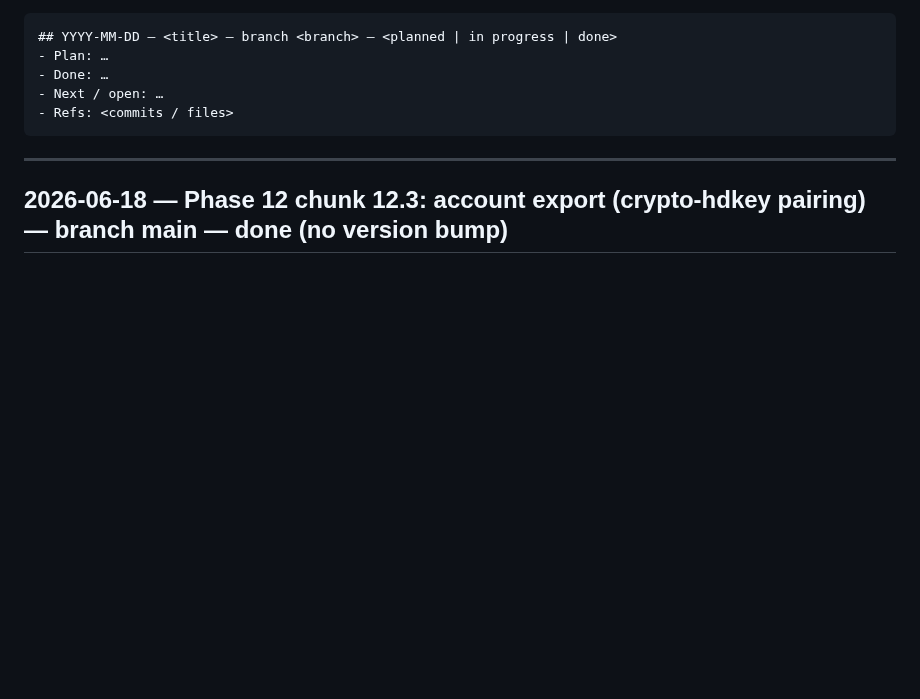
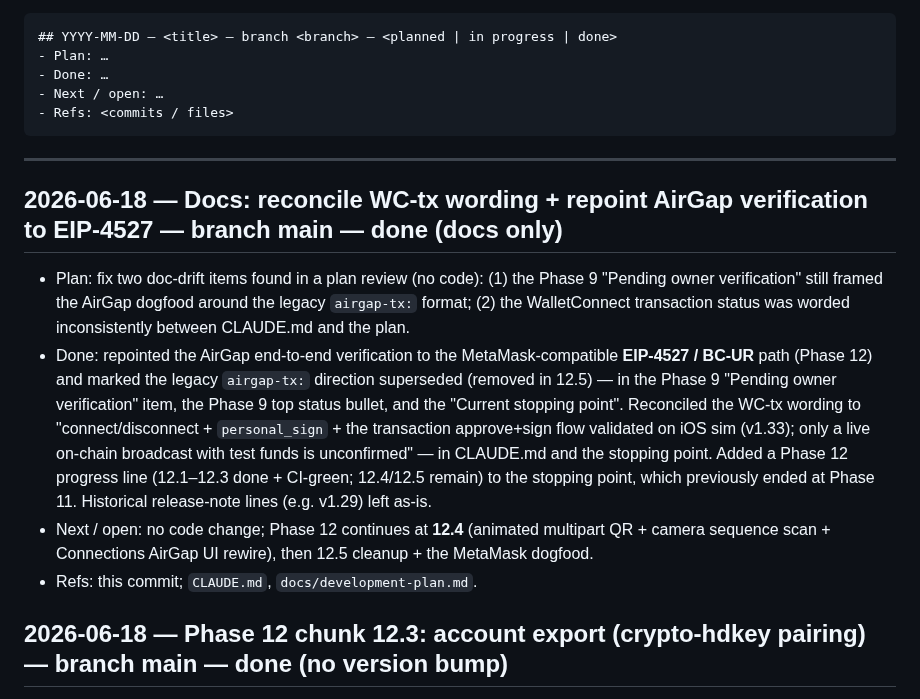
Before and after one commit to code-agent-43824/mobile-wallet-demo, a Markdown page: docs/worklog.md, the part around the change. Drawn GitHub-style; blank space fills up the shorter version.

Commit message:
docs: reconcile WC-tx wording + repoint AirGap verification to EIP-4527
Fix two doc-drift items found in a plan review (no code):
- Repoint the AirGap end-to-end "pending owner verification" to the
  MetaMask-compatible EIP-4527 / BC-UR path (Phase 12) and mark the legacy
  airgap-tx: direction superseded (removed in 12.5) -- in the Phase 9 pending
  item, the Phase 9 status bullet, and the stopping point.
- Reconcile the WalletConnect transaction status to "connect/disconnect +
  personal_sign + the transaction approve+sign flow validated on iOS sim
  (v1.33); only a live on-chain broadcast with test funds is unconfirmed" --
  in CLAUDE.md and the stopping point.
- Add a Phase 12 progress line (12.1-12.3 done + CI-green; 12.4/12.5 remain)
  to the stopping point, which previously ended at Phase 11.

Co-Authored-By: Claude Opus 4.8 <noreply@anthropic.com>
Claude-Session: https://claude.ai/code/session_017xMQeGGUVxnfGgaECzwiGi

````diff
--- a/docs/worklog.md
+++ b/docs/worklog.md
@@ -17,6 +17,21 @@ Entry template:
 ```
 
 ---
+
+## 2026-06-18 — Docs: reconcile WC-tx wording + repoint AirGap verification to EIP-4527 — branch main — done (docs only)
+- Plan: fix two doc-drift items found in a plan review (no code): (1) the Phase 9 "Pending owner verification"
+  still framed the AirGap dogfood around the legacy `airgap-tx:` format; (2) the WalletConnect transaction
+  status was worded inconsistently between CLAUDE.md and the plan.
+- Done: repointed the AirGap end-to-end verification to the MetaMask-compatible **EIP-4527 / BC-UR** path
+  (Phase 12) and marked the legacy `airgap-tx:` direction superseded (removed in 12.5) — in the Phase 9
+  "Pending owner verification" item, the Phase 9 top status bullet, and the "Current stopping point".
+  Reconciled the WC-tx wording to "connect/disconnect + `personal_sign` + the transaction approve+sign flow
+  validated on iOS sim (v1.33); only a live on-chain broadcast with test funds is unconfirmed" — in CLAUDE.md
+  and the stopping point. Added a Phase 12 progress line (12.1–12.3 done + CI-green; 12.4/12.5 remain) to the
+  stopping point, which previously ended at Phase 11. Historical release-note lines (e.g. v1.29) left as-is.
+- Next / open: no code change; Phase 12 continues at **12.4** (animated multipart QR + camera sequence scan +
+  Connections AirGap UI rewire), then 12.5 cleanup + the MetaMask dogfood.
+- Refs: this commit; `CLAUDE.md`, `docs/development-plan.md`.
 
 ## 2026-06-18 — Phase 12 chunk 12.3: account export (crypto-hdkey pairing) — branch main — done (no version bump)
 - Plan: build the EIP-4527 / BC-UR **account-export** UR an online wallet (MetaMask) scans to add this wallet
````
Also changed, not shown: CLAUDE.md (+1 -1 lines), docs/development-plan.md (+3 -3 lines).
